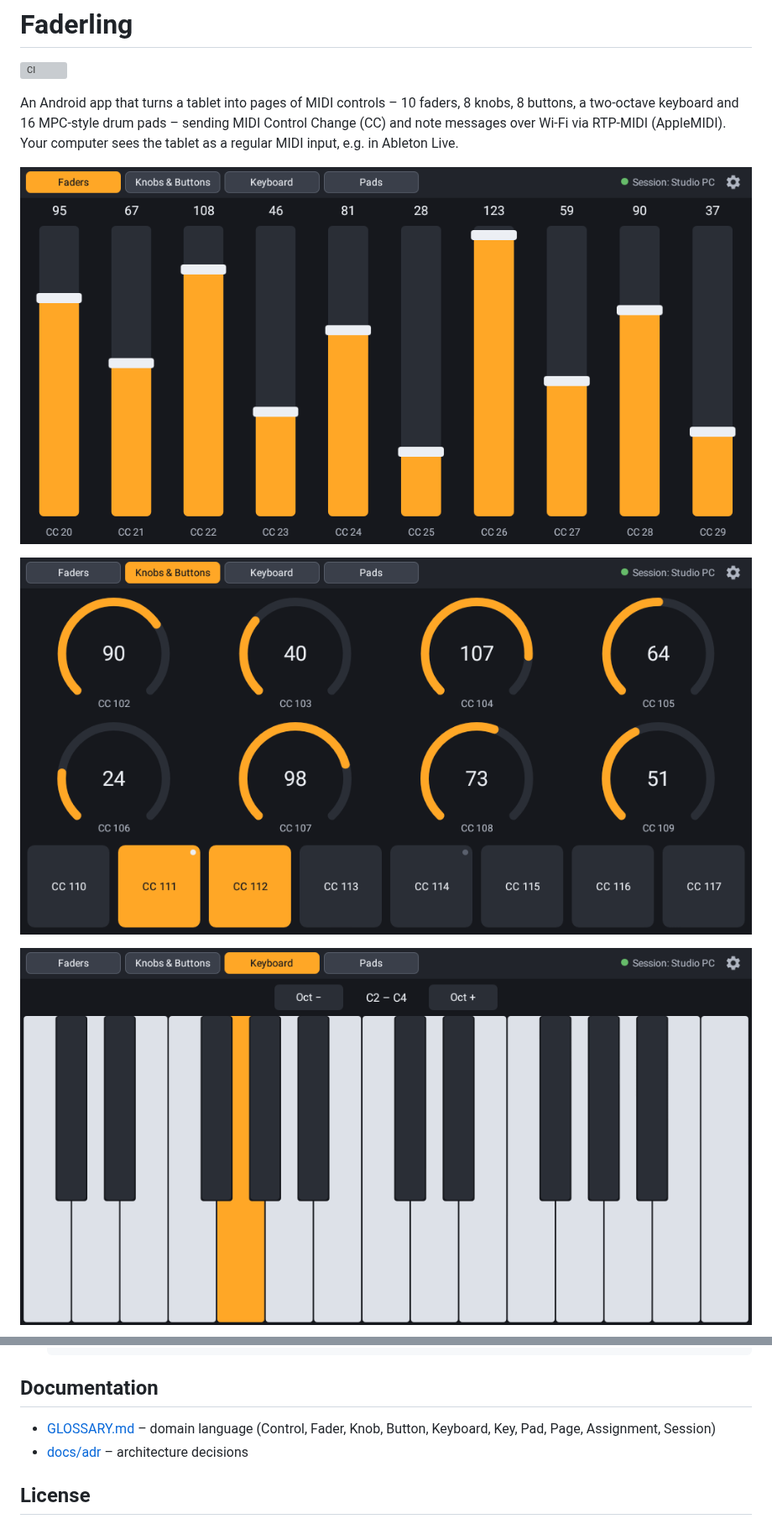
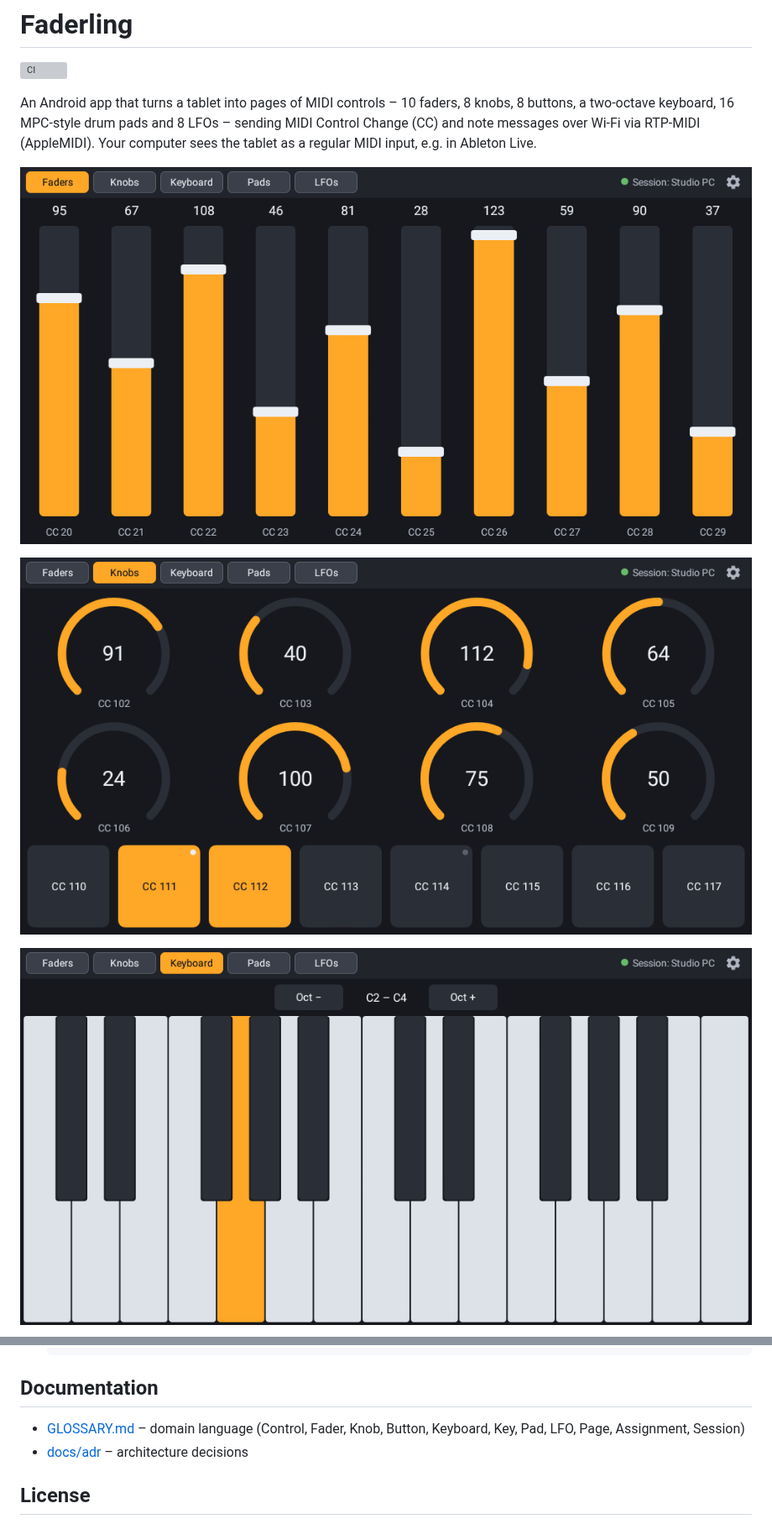
Before and after one commit to duddex/faderling, a Markdown page: README.md, 2 parts joined by grey strips. Shown at 84% size. Rendered like a GitHub page; pictures changed too: docs/images/faders.png, docs/images/keyboard.png, docs/images/knobs-buttons.png; grey boxes are pictures that could not be loaded.

Commit message:
Add LFOs page with 8 sine LFOs; rename Knobs & Buttons tab to Knobs

```diff
--- a/README.md
+++ b/README.md
@@ -2,7 +2,7 @@
 
 [![CI](https://github.com/duddex/faderling/actions/workflows/ci.yml/badge.svg)](https://github.com/duddex/faderling/actions/workflows/ci.yml)
 
-An Android app that turns a tablet into pages of MIDI controls – 10 faders, 8 knobs, 8 buttons, a two-octave keyboard and 16 MPC-style drum pads – sending MIDI Control Change (CC) and note messages over Wi-Fi via RTP-MIDI (AppleMIDI). Your computer sees the tablet as a regular MIDI input, e.g. in Ableton Live.
+An Android app that turns a tablet into pages of MIDI controls – 10 faders, 8 knobs, 8 buttons, a two-octave keyboard, 16 MPC-style drum pads and 8 LFOs – sending MIDI Control Change (CC) and note messages over Wi-Fi via RTP-MIDI (AppleMIDI). Your computer sees the tablet as a regular MIDI input, e.g. in Ableton Live.
 
 ![Faders Page](docs/images/faders.png)
 
@@ -94,7 +97,7 @@ Python 3, standard library only:
 
 ## Documentation
 
-- [GLOSSARY.md](GLOSSARY.md) – domain language (Control, Fader, Knob, Button, Keyboard, Key, Pad, Page, Assignment, Session)
+- [GLOSSARY.md](GLOSSARY.md) – domain language (Control, Fader, Knob, Button, Keyboard, Key, Pad, LFO, Page, Assignment, Session)
 - [docs/adr](docs/adr) – architecture decisions
 
 ## License
```
Also changed, not shown: other parts of README.md (+6 -3 lines), GLOSSARY.md (+13 -3 lines), docs/images/lfos.png (added), docs/images/pads.png, 11 other files.
